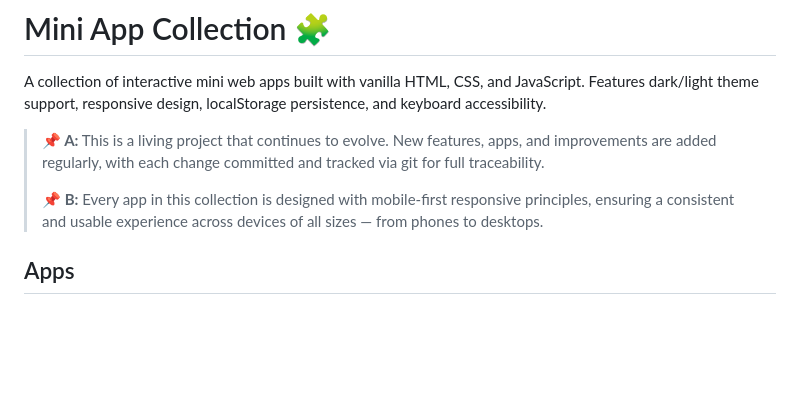
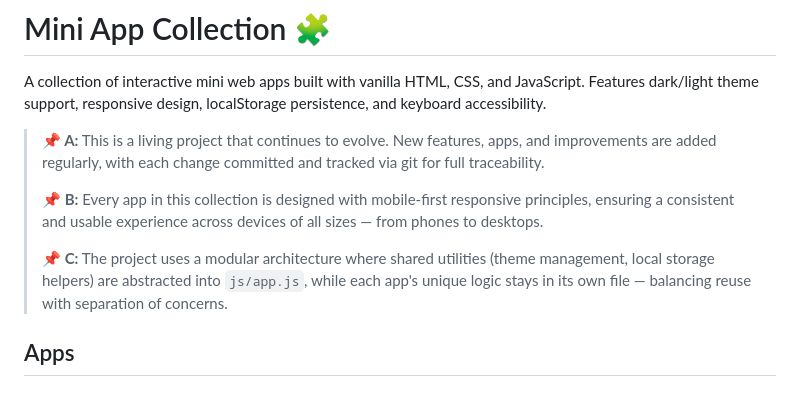
Before and after one commit to Craftguy-Billies/search, a Markdown page: README.md, the part around the change. GitHub-like rendering; blank space fills up the shorter version.

Commit message:
THIRD: add comment C to README

```diff
--- a/README.md
+++ b/README.md
@@ -7,6 +7,8 @@ A collection of interactive mini web apps built with vanilla HTML, CSS, and Java
 > **📌 A:** This is a living project that continues to evolve. New features, apps, and improvements are added regularly, with each change committed and tracked via git for full traceability.
 >
 > **📌 B:** Every app in this collection is designed with mobile-first responsive principles, ensuring a consistent and usable experience across devices of all sizes — from phones to desktops.
+>
+> **📌 C:** The project uses a modular architecture where shared utilities (theme management, local storage helpers) are abstracted into `js/app.js`, while each app's unique logic stays in its own file — balancing reuse with separation of concerns.
 
 ## Apps
 
```
